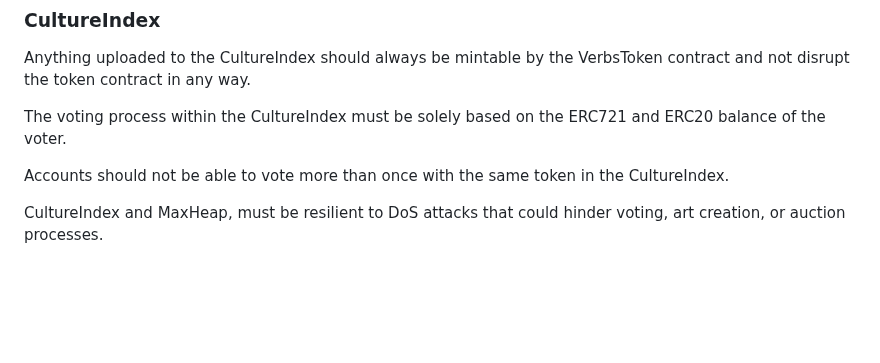
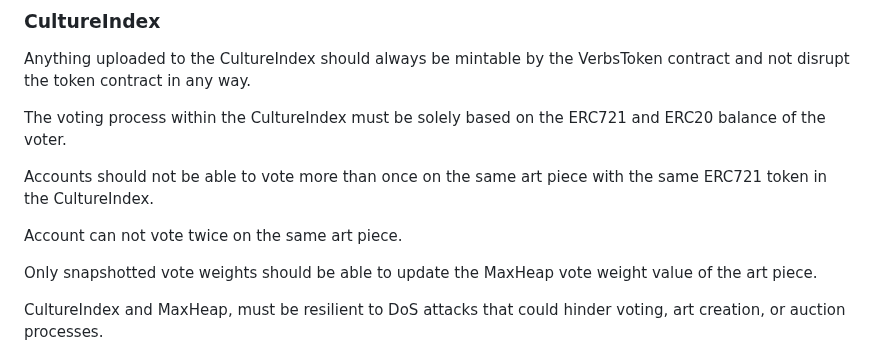
Before and after one commit to code-423n4/2023-12-revolutionprotocol, a Markdown page: README.md, the part around the change. GitHub-like rendering; blank space fills up the shorter version.

```diff
--- a/README.md
+++ b/README.md
@@ -254,7 +254,11 @@ Anything uploaded to the CultureIndex should always be mintable by the VerbsToke
 
 The voting process within the CultureIndex must be solely based on the ERC721 and ERC20 balance of the voter.
 
-Accounts should not be able to vote more than once with the same token in the CultureIndex.
+Accounts should not be able to vote more than once on the same art piece with the same ERC721 token in the CultureIndex.
+
+Account can not vote twice on the same art piece.
+
+Only snapshotted vote weights should be able to update the MaxHeap vote weight value of the art piece.
 
 CultureIndex and MaxHeap, must be resilient to DoS attacks that could hinder voting, art creation, or auction processes.
 
```
